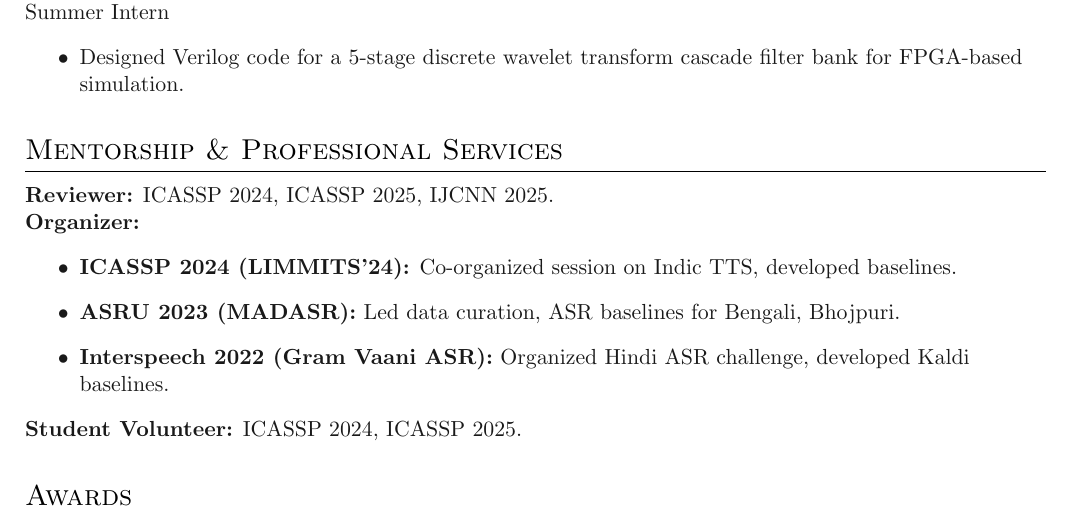
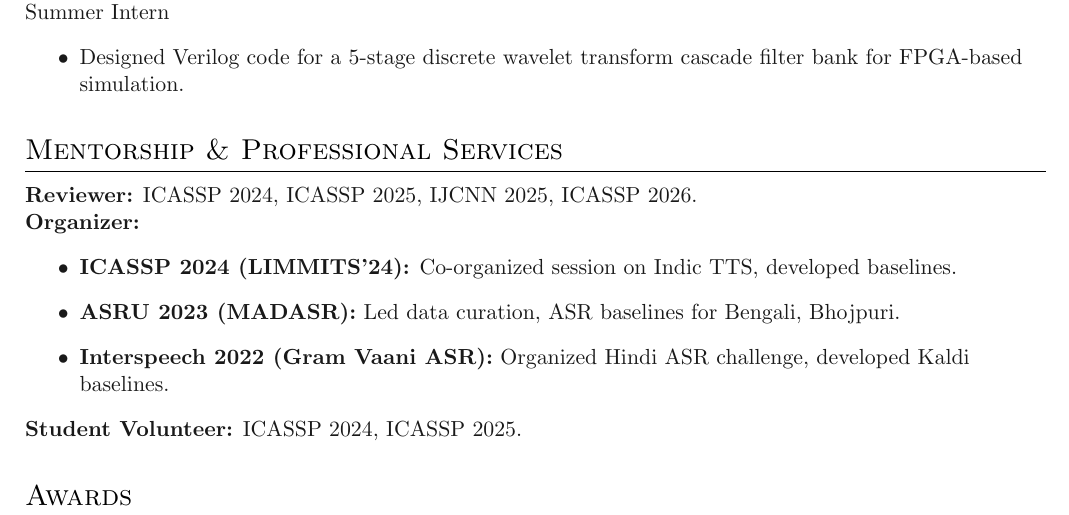
Before and after one commit to saurabhk0317/Saurabh_Kumar_CV, a LaTeX document (main_compact.tex): part of page 2 of 3, cut so that both start at the same text. The pictures show the PDF file docs/Saurabh_Kumar_CV.pdf that the author committed with the source.

Commit message:
Updates from Overleaf

```diff
--- a/main_compact.tex
+++ b/main_compact.tex
@@ -84,7 +84,7 @@
 
 \section{Mentorship \& Professional Services}
 
-\textbf{Reviewer:} ICASSP 2024, ICASSP 2025, IJCNN 2025.
+\textbf{Reviewer:} ICASSP 2024, ICASSP 2025, IJCNN 2025, ICASSP 2026.
 
 \textbf{Organizer:}
 \begin{itemize}
```
Also changed, not shown: docs/Saurabh_Kumar_CV.pdf.
